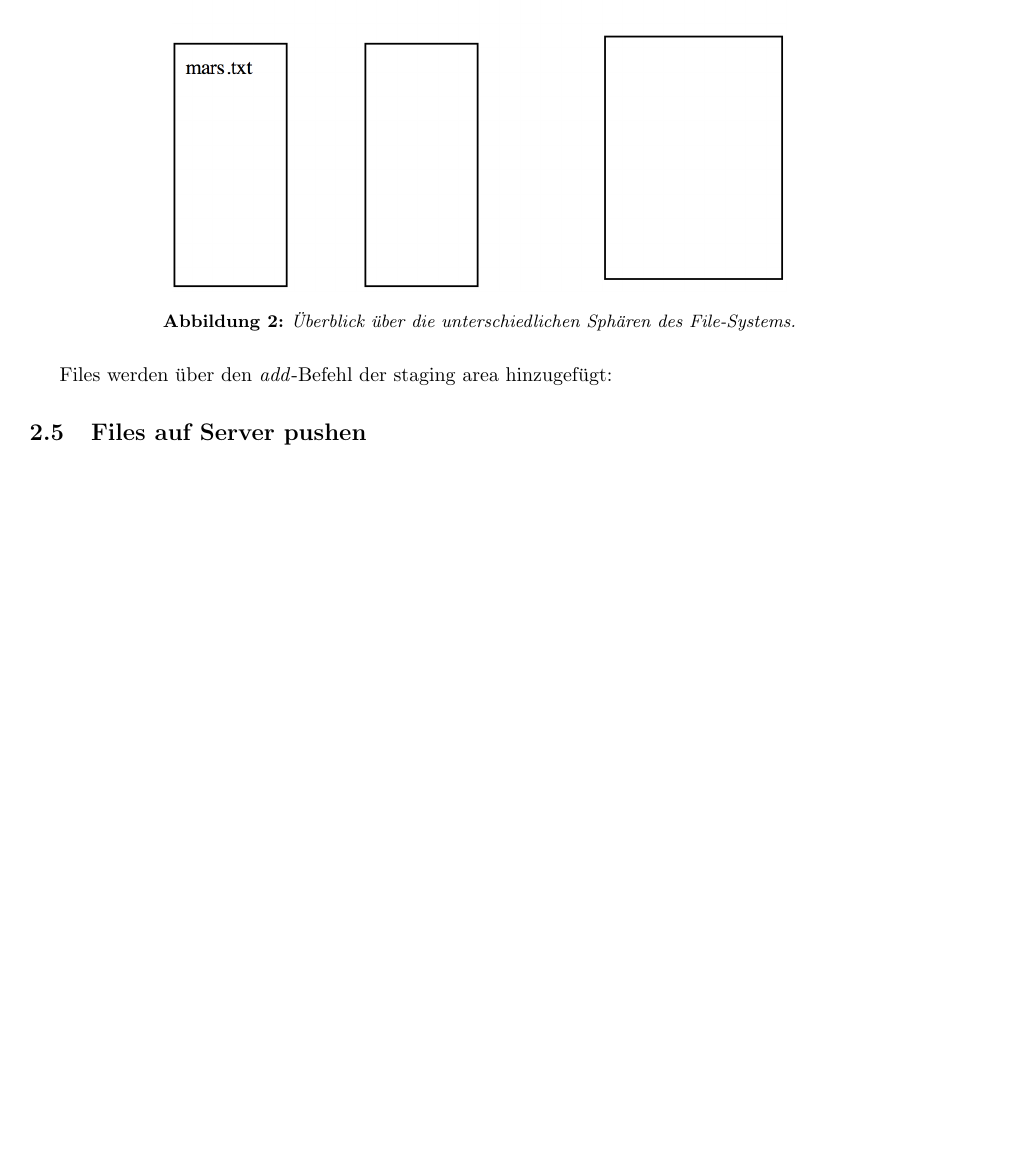
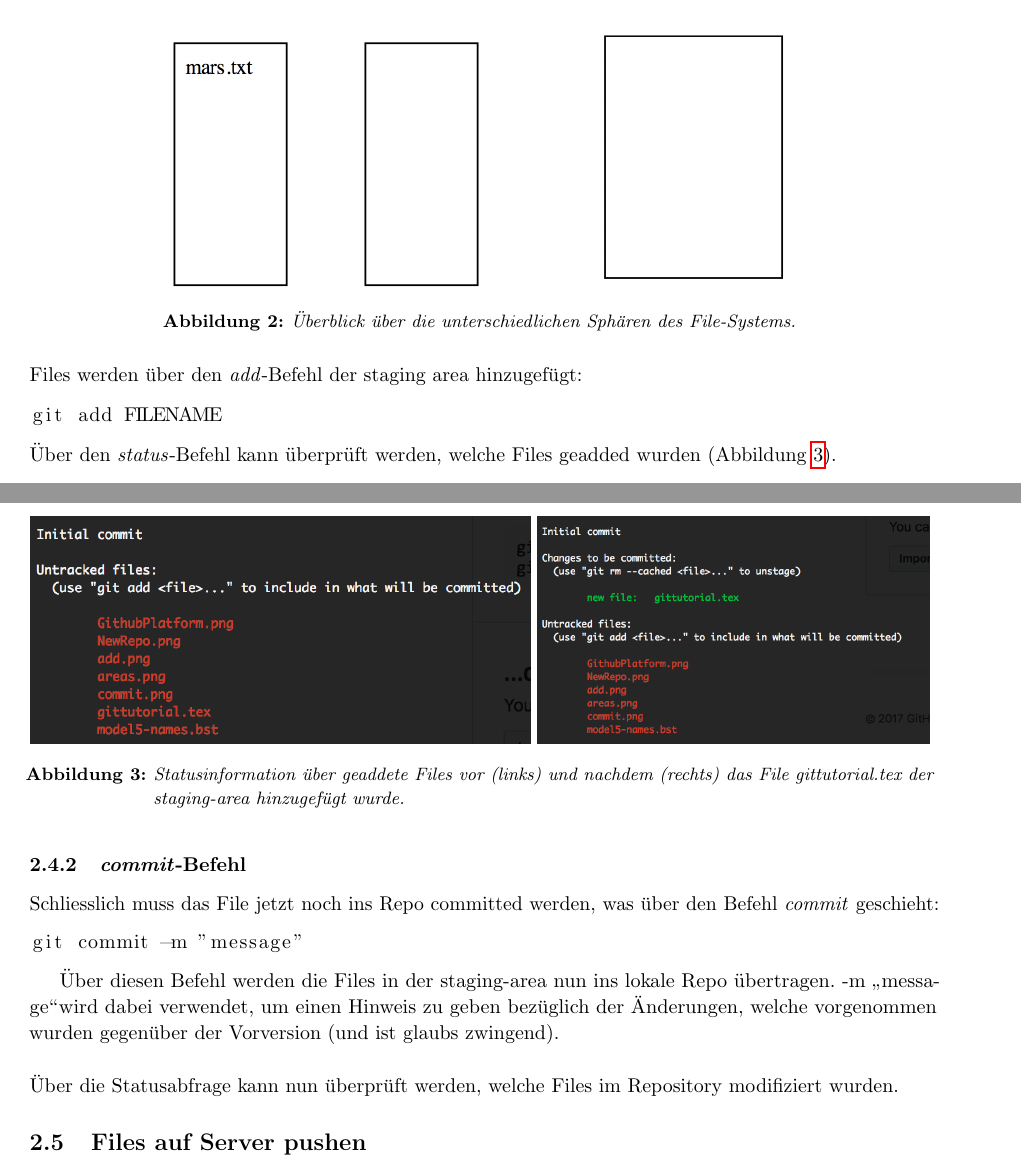
Before and after one commit to mbruggis/GitTutorial, a LaTeX document (gittutorial.tex): part of page 3 of 3 before the commit and two parts of pages 3 and 4 of 4 after it, the two joined at a grey line, cut so that both start at the same text, the shorter picture padded with empty space. Compiled offline with pdfLaTeX.

Commit message:
new chapter added

```diff
--- a/gittutorial.tex
+++ b/gittutorial.tex
@@ -228,7 +230,40 @@ Wenn nun ein File geschrieben wird (alle möglichen Files mit Text sind meines W
 }
 \end{figure*}
 
+\noindent
 Files werden über den \textit{add}-Befehl der staging area hinzugefügt:
+
+\begin{lstlisting}
+git add FILENAME
+\end{lstlisting}
+
+\noindent
+Über den \textit{status}-Befehl kann überprüft werden, welche Files geadded wurden (Abbildung \ref{abb:statusabfrageadd}).
+
+\begin{figure*}[!tbph]
+\makebox[\textwidth][c]{\begin{minipage}[c]{\textwidth}
+\centering
+\includegraphics[height=4cm]{./preadd.png}\label{abb:pre}
+\includegraphics[height=4cm]{./postadd.png}\label{abb:post} \caption[]{Statusinformation über geaddete Files vor (links) und nachdem (rechts) das File gittutorial.tex der staging-area hinzugefügt wurde.}
+\label{abb:statusabfrageadd}
+\end{minipage}
+}
+\end{figure*}
+
+
+\subsubsection{\textit{commit}-Befehl} \label{ch:commit}
+
+Schliesslich muss das File jetzt noch ins Repo committed werden, was über den Befehl \textit{commit} geschieht:
+
+\begin{lstlisting}
+git commit -m "message"
+\end{lstlisting}
+
+Über diesen Befehl werden die Files in der staging-area nun ins lokale Repo übertragen. -m \glqq message\grqq wird dabei verwendet, um einen Hinweis zu geben bezüglich der Änderungen, welche vorgenommen wurden gegenüber der Vorversion (und ist glaubs zwingend).\newline
+\par
+\noindent
+Über die Statusabfrage kann nun überprüft werden, welche Files im Repository modifiziert wurden.
+
 
 \subsection{Files auf Server pushen}\label{ch:push}
 %----------------------------------------------------------------------------------------
```
Also changed, not shown: gittutorial.tex (2 more changed lines).
